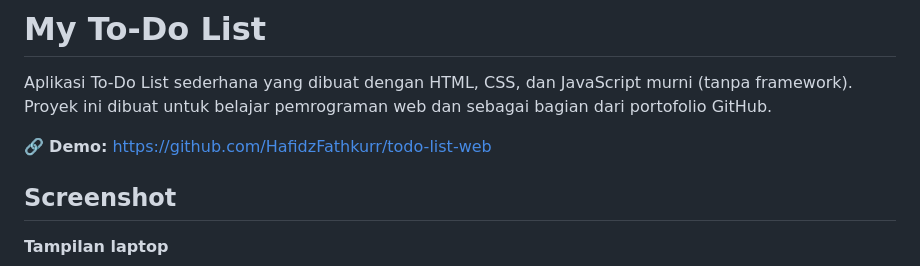
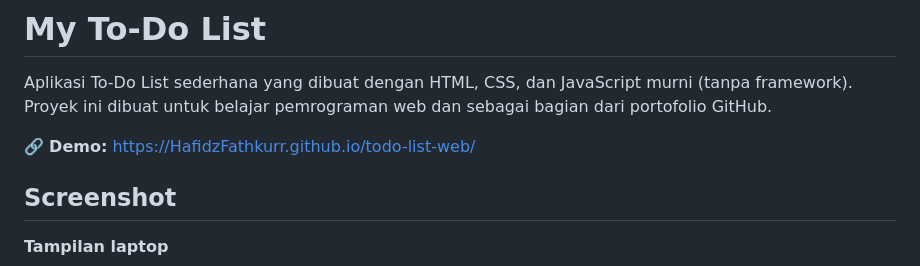
Before and after one commit to HafidzFathkurr/todo-list-web, a Markdown page: README.md, the part around the change. GitHub-like rendering.

Commit message:
Add live demo link to README

```diff
--- a/README.md
+++ b/README.md
@@ -2,7 +2,7 @@
 
 Aplikasi To-Do List sederhana yang dibuat dengan HTML, CSS, dan JavaScript murni (tanpa framework). Proyek ini dibuat untuk belajar pemrograman web dan sebagai bagian dari portofolio GitHub.
 
-🔗 **Demo:** https://github.com/HafidzFathkurr/todo-list-web
+🔗 **Demo:** https://HafidzFathkurr.github.io/todo-list-web/
 
 ## Screenshot
 
```
